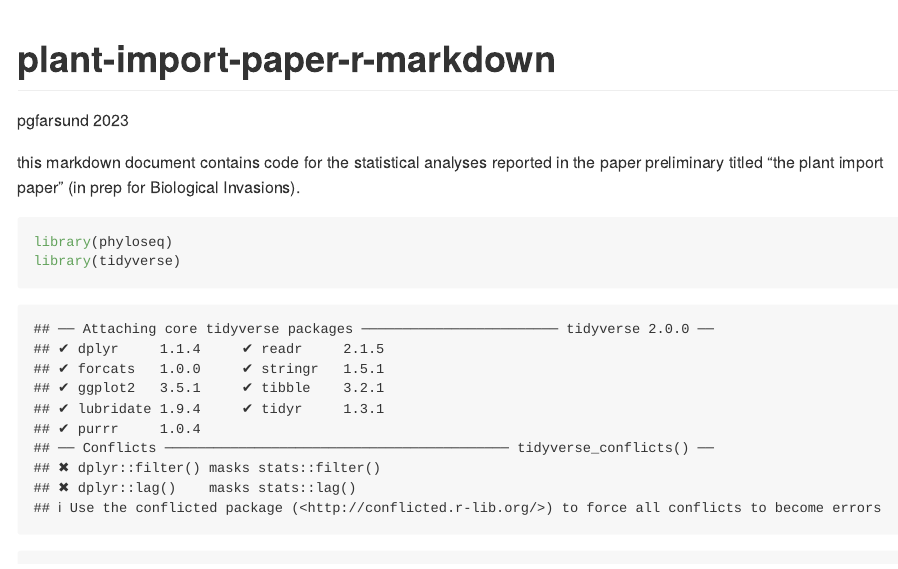
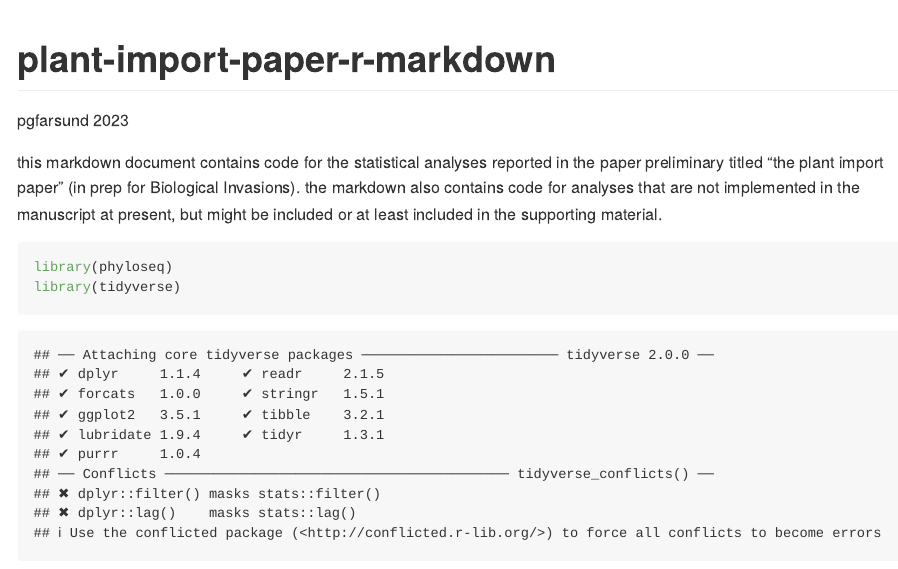
Before and after one commit to pgfarsund/plant-import-paper, an R Markdown document (plant-import-paper-markdown.Rmd): the page in a window 1100 px wide, from its top. Rendered offline with R 4.5, knitr and Pandoc, with nearby package versions; some code elsewhere in the file could not run offline; long lines of code are wrapped.

Commit message:
adding some info at the start of the script

````diff
--- a/plant-import-paper-markdown.Rmd
+++ b/plant-import-paper-markdown.Rmd
@@ -7,7 +7,9 @@ output: github_document
 
 this markdown document contains code for the statistical analyses reported in
 the paper preliminary titled "the plant import paper" (in prep for Biological
-Invasions).
+Invasions). the markdown also contains code for analyses that are not implemented
+in the manuscript at present, but might be included or at least included in the
+supporting material.
 
 ```{r}
 library(phyloseq)
````
